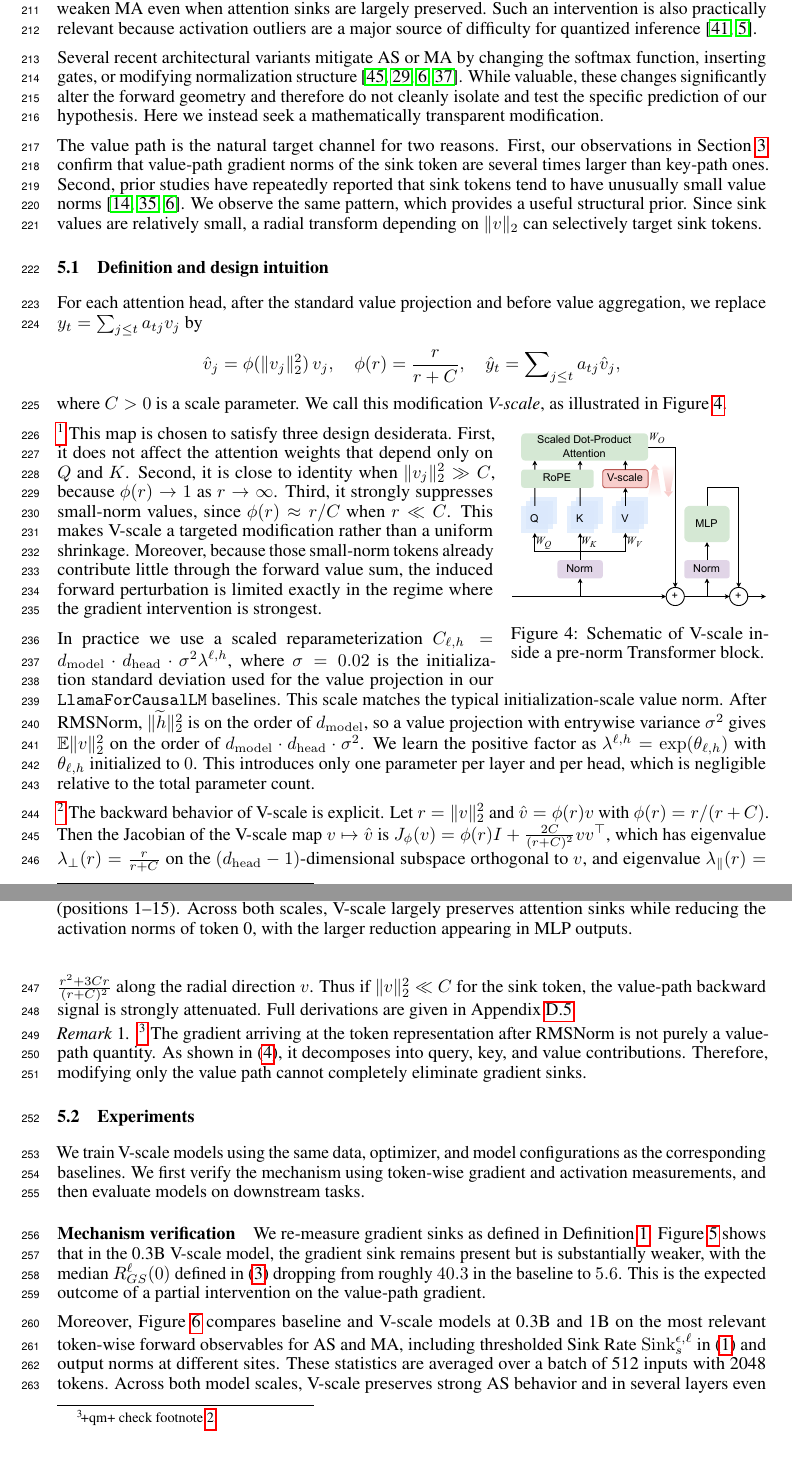
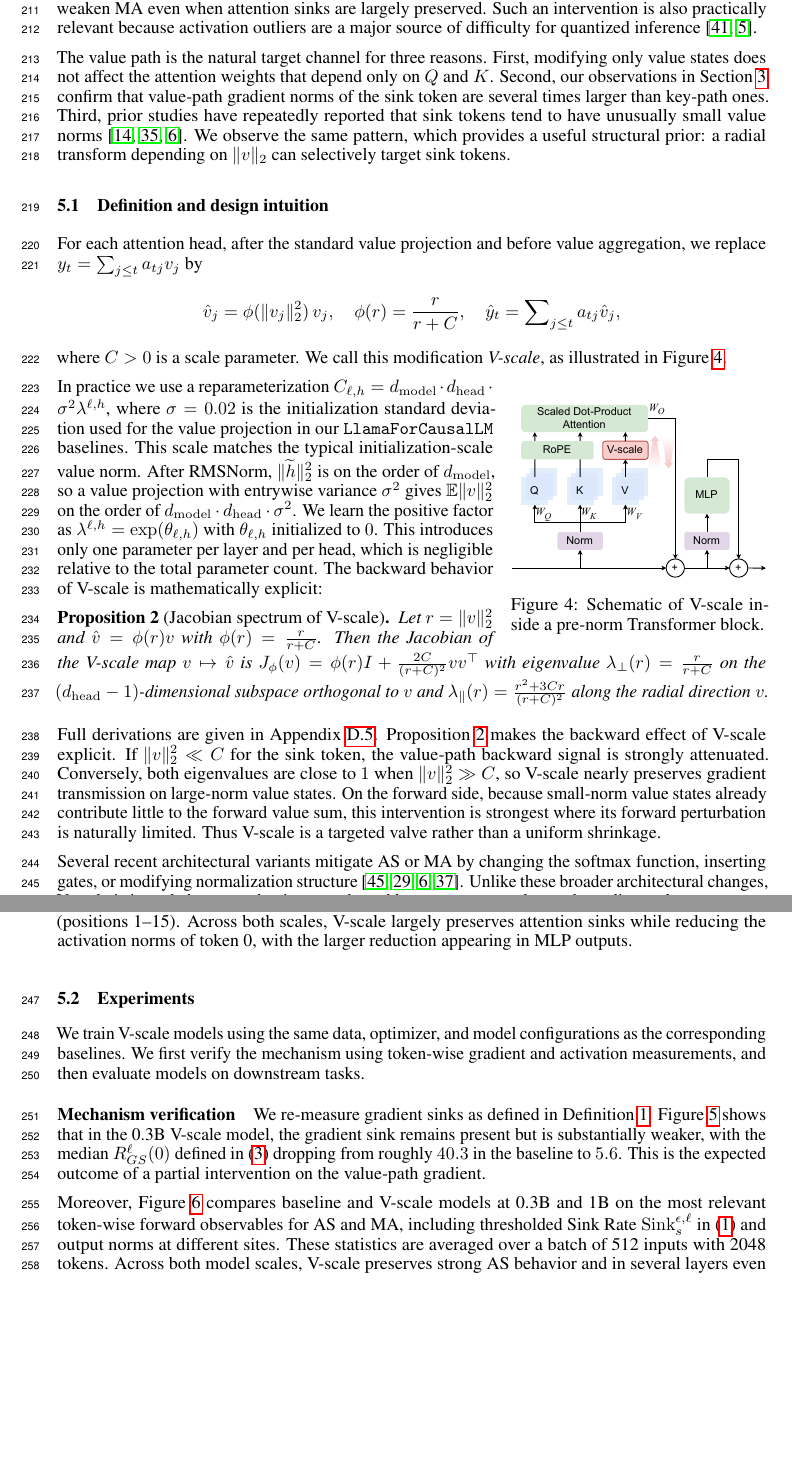
Before and after one commit to CheYHinSpark/GradientSinkPaper, a LaTeX paper (neurips_2026.tex): two parts of pages 7 and 8 of 30 before the commit and two parts of pages 7 and 8 of 29 after it, joined at a grey line, cut so that both start at the same text, the shorter picture padded with empty space. Compiled offline with pdfLaTeX.

Commit message:
Update neurips_2026.tex

```diff
--- a/neurips_2026.tex
+++ b/neurips_2026.tex
@@ -282,14 +282,11 @@ Combining this with Proposition~\ref{prop:v_agg_main} and Theorem~\ref{thm:v_sec
 
 The previous sections suggest a concrete and testable prediction of our mechanism. If massive activations are primarily responses to localized gradient pressure, then reducing that pressure should weaken MA even when attention sinks are largely preserved. Such an intervention is also practically relevant because activation outliers are a major source of difficulty for quantized inference~\cite{xiao2023smoothquant,bondarenko2023quantizable}.
 
-Several recent architectural variants mitigate AS or MA by changing the softmax function, inserting gates, or modifying normalization structure~\cite{zuhri2025softpick,qiu2025gated,bu2025valuestategated,sun2026spike}.
-While valuable, these changes significantly alter the forward geometry and therefore do not cleanly isolate and test the specific prediction of our hypothesis.
-Here we instead seek a mathematically transparent modification.
-
-The value path is the natural target channel for two reasons.
-First, our observations in Section~\ref{sec:as_to_gs} confirm that value-path gradient norms of the sink token are several times larger than key-path ones.
-Second, prior studies have repeatedly reported that sink tokens tend to have unusually small value norms~\cite{guo2025activedormant,su2025kvsink,bu2025valuestategated}.
-We observe the same pattern, which provides a useful structural prior. Since sink values are relatively small, a radial transform depending on $\|v\|_2$ can selectively target sink tokens.
+The value path is the natural target channel for three reasons.
+First, modifying only value states does not affect the attention weights that depend only on $Q$ and $K$.
+Second, our observations in Section~\ref{sec:as_to_gs} confirm that value-path gradient norms of the sink token are several times larger than key-path ones.
+Third, prior studies have repeatedly reported that sink tokens tend to have unusually small value norms~\cite{guo2025activedormant,su2025kvsink,bu2025valuestategated}.
+We observe the same pattern, which provides a useful structural prior: a radial transform depending on $\|v\|_2$ can selectively target sink tokens.
 
 \subsection{Definition and design intuition}
 
@@ -305,34 +302,24 @@ where $C>0$ is a scale parameter. We call this modification \emph{V-scale}, as i
 
 \begin{wrapfigure}[13]{r}{0.36\linewidth}
 	\centering
-	\vspace{-10px}
+	\vspace{-0pt}
 	\includegraphics[width=1\linewidth]{pics/vscale_architecture.pdf}\caption{Schematic of V-scale inside a pre-norm Transformer block.}
-	\vspace{-5px}
 	\label{fig:architecture}
 \end{wrapfigure}
 
-\footnote{+qm+ the content in this paragraph is what need to be packaged as ``remark''.}
-This map is chosen to satisfy three design desiderata.
-First, it does not affect the attention weights that depend only on $Q$ and $K$.
-Second, it is close to identity when $\|v_j\|_2^2 \gg C$, because $\phi(r) \to 1$ as $r\to\infty$.
-Third, it strongly suppresses small-norm values, since $\phi(r) \approx r/C$ when $r\ll C$.
-This makes V-scale a targeted modification rather than a uniform shrinkage.
-Moreover, because those small-norm tokens already contribute little through the forward value sum, the induced forward perturbation is limited exactly in the regime where the gradient intervention is strongest.
+In practice we use a reparameterization $C_{\ell,h} = d_{\mathrm{model}} \cdot d_{\mathrm{head}} \cdot \sigma^2\lambda^{\ell,h}$, where $\sigma=0.02$ is the initialization standard deviation used for the value projection in our \texttt{LlamaForCausalLM} baselines. This scale matches the typical initialization-scale value norm. After RMSNorm, $\|\widetilde h\|_2^2$ is on the order of $d_{\mathrm{model}}$, so a value projection with entrywise variance $\sigma^2$ gives $\mathbb{E}\|v\|_2^2$ on the order of $d_{\mathrm{model}} \cdot d_{\mathrm{head}} \cdot \sigma^2$. We learn the positive factor as $\lambda^{\ell,h}=\exp(\theta_{\ell,h})$ with $\theta_{\ell,h}$ initialized to $0$. This introduces only one parameter per layer and per head, which is negligible relative to the total parameter count. The backward behavior of V-scale is mathematically explicit:
 
-In practice we use a scaled reparameterization $C_{\ell,h} = d_{\mathrm{model}} \cdot d_{\mathrm{head}} \cdot \sigma^2\lambda^{\ell,h}$, where $\sigma=0.02$ is the initialization standard deviation used for the value projection in our \texttt{LlamaForCausalLM} baselines. This scale matches the typical initialization-scale value norm. After RMSNorm, $\|\widetilde h\|_2^2$ is on the order of $d_{\mathrm{model}}$, so a value projection with entrywise variance $\sigma^2$ gives $\mathbb{E}\|v\|_2^2$ on the order of $d_{\mathrm{model}} \cdot d_{\mathrm{head}} \cdot \sigma^2$. We learn the positive factor as $\lambda^{\ell,h}=\exp(\theta_{\ell,h})$ with $\theta_{\ell,h}$ initialized to $0$.
-This introduces only one parameter per layer and per head, which is negligible relative to the total parameter count.
+\begin{proposition}[Jacobian spectrum of V-scale]\label{prop:vscale_valve_main}
+Let $r=\|v\|_2^2$ and $\hat v=\phi(r)v$ with $\phi(r)=\frac{r}{r+C}$.
+Then the Jacobian of the V-scale map $v\mapsto \hat v$ is $J_{\phi}(v) = \phi(r) I + \frac{2C}{(r+C)^2} vv^\top$ with eigenvalue $\lambda_\perp(r)=\frac{r}{r+C}$ on the $(d_{\mathrm{head}}-1)$-dimensional subspace orthogonal to $v$ and $\lambda_\parallel(r) = \frac{r^2+3Cr}{(r+C)^2}$ along the radial direction $v$.
+\end{proposition}
 
-\footnote{+qm+ is it better to package conclusion here as a proposition?
-	\label{ft:1}}
-The backward behavior of V-scale is explicit.
-Let $r=\|v\|_2^2$ and $\hat v=\phi(r)v$ with $\phi(r)=r/(r+C)$.
-Then the Jacobian of the V-scale map $v\mapsto \hat v$ is $J_{\phi}(v) = \phi(r) I + \frac{2C}{(r+C)^2} vv^\top$, which has eigenvalue $\lambda_\perp(r)=\frac{r}{r+C}$ on the $(d_{\mathrm{head}}-1)$-dimensional subspace orthogonal to $v$, and eigenvalue $\lambda_\parallel(r) = \frac{r^2+3Cr}{(r+C)^2}$ along the radial direction $v$. Thus if $\|v\|_2^2\ll C$ for the sink token, the value-path backward signal is strongly attenuated. Full derivations are given in Appendix~\ref{app:theory:vscale}.
+Full derivations are given in Appendix~\ref{app:theory:vscale}.
+Proposition~\ref{prop:vscale_valve_main} makes the backward effect of V-scale explicit. If $\|v\|_2^2\ll C$ for the sink token, the value-path backward signal is strongly attenuated. Conversely, both eigenvalues are close to $1$ when $\|v\|_2^2\gg C$, so V-scale nearly preserves gradient transmission on large-norm value states.
+On the forward side, because small-norm value states already contribute little to the forward value sum, this intervention is strongest where its forward perturbation is naturally limited. Thus V-scale is a targeted valve rather than a uniform shrinkage.
 
-\begin{remark}
-\footnote{+qm+ check footnote~\ref{ft:1}.}
-The gradient arriving at the token representation after RMSNorm is not purely a value-path quantity. As shown in~\eqref{eq:qkv_gradients}, it decomposes into query, key, and value contributions.
-Therefore, modifying only the value path cannot completely eliminate gradient sinks.
-\end{remark}
+Several recent architectural variants mitigate AS or MA by changing the softmax function, inserting gates, or modifying normalization structure~\cite{zuhri2025softpick,qiu2025gated,bu2025valuestategated,sun2026spike}.
+Unlike these broader architectural changes, V-scale is intended as a mechanism test that adds a transparent value-path gradient valve.
 
 \subsection{Experiments}
 
```
Also changed, not shown: neurips_2026.tex (2 more changed lines).
